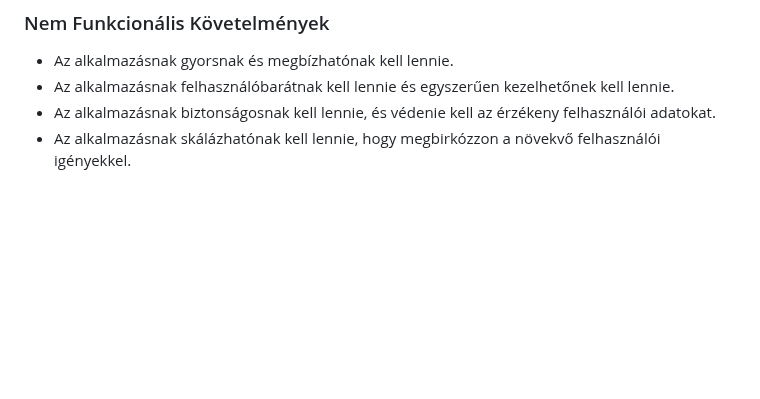
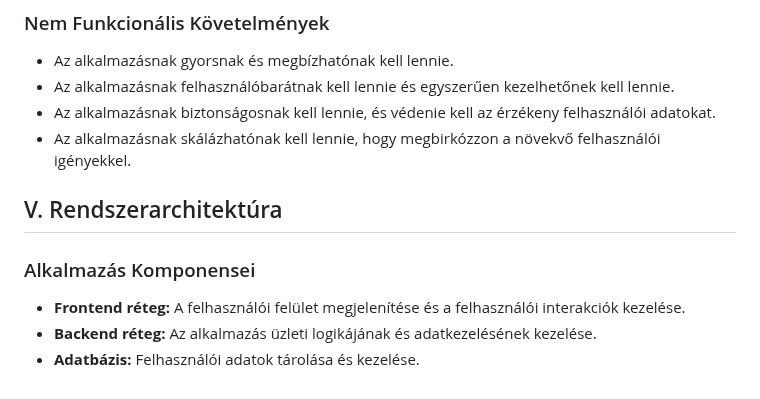
Before and after one commit to nice-Code-90/RandomUser-generator, a Markdown page: Docs/Rendszerterv.md, the part around the change. Drawn GitHub-style; blank space fills up the shorter version.

Commit message:
Rendszerterv -- Rendszerarchitektúra

```diff
--- a/Docs/Rendszerterv.md
+++ b/Docs/Rendszerterv.md
@@ -93,3 +93,11 @@ A projekt ütemtervét a következő mérföldkövek határozzák meg:
 - Az alkalmazásnak felhasználóbarátnak kell lennie és egyszerűen kezelhetőnek kell lennie.
 - Az alkalmazásnak biztonságosnak kell lennie, és védenie kell az érzékeny felhasználói adatokat.
 - Az alkalmazásnak skálázhatónak kell lennie, hogy megbirkózzon a növekvő felhasználói igényekkel.
+
+## V. Rendszerarchitektúra
+
+### Alkalmazás Komponensei
+
+- **Frontend réteg:** A felhasználói felület megjelenítése és a felhasználói interakciók kezelése.
+- **Backend réteg:** Az alkalmazás üzleti logikájának és adatkezelésének kezelése.
+- **Adatbázis:** Felhasználói adatok tárolása és kezelése.
```
